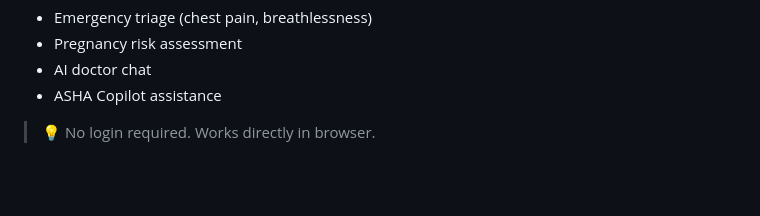
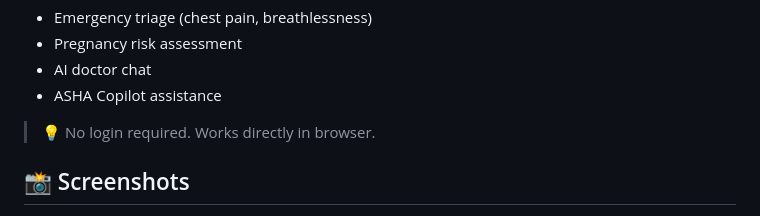
Before and after one commit to nandinimittal1018-cloud/asha-jugaad-diagnostics, a Markdown page: README.md, the part around one of its changes. Rendered like a GitHub page; blank space fills up the shorter version.

```diff
--- a/README.md
+++ b/README.md
@@ -65,4 +65,5 @@ This is a complete AI-powered health triage system designed for ASHA (Accredited
 
 > 💡 No login required. Works directly in browser.
 
+## 📸 Screenshots
 
```
Also changed, not shown: other parts of README.md (+29 -0 lines).
